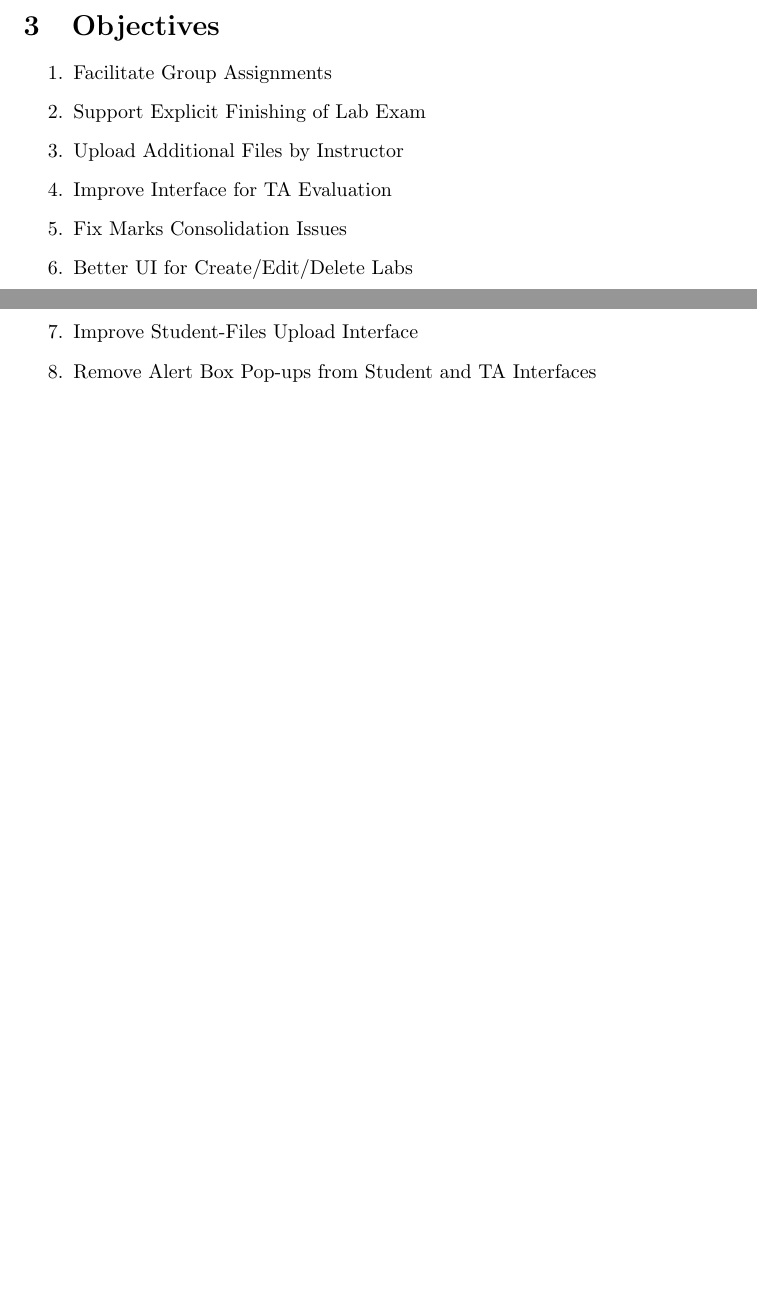
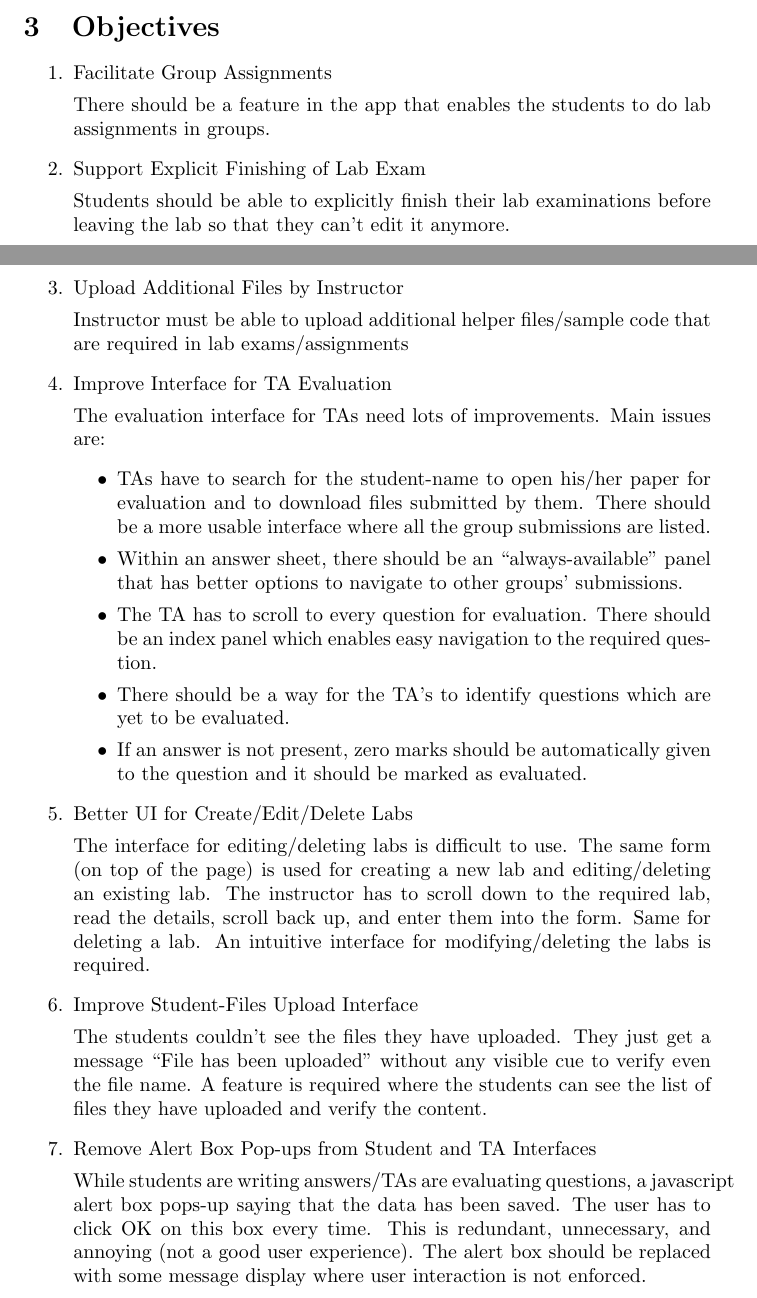
Before and after one commit to prasanthxyz/rga_report, a LaTeX document (RnD_report.tex, which reads objectives.tex): two parts of pages 3 and 4 of 7 before the commit and two parts of pages 3 and 4 of 8 after it, joined at a grey line, cut so that both start at the same text, the shorter picture padded with empty space. Compiled offline with pdfLaTeX.

Commit message:
Objectives completed

```diff
--- a/objectives.tex
+++ b/objectives.tex
@@ -1,11 +1,38 @@
 \section{Objectives}
 \begin{enumerate}
 \item Facilitate Group Assignments
+
+There should be a feature in the app that enables the students to do lab assignments in groups.
+
 \item Support Explicit Finishing of Lab Exam
+
+Students should be able to explicitly finish their lab examinations before leaving the lab so that they can't edit it anymore.
+
 \item Upload Additional Files by Instructor
+
+Instructor must be able to upload additional helper files/sample code that are required in lab exams/assignments
+
 \item Improve Interface for TA Evaluation
-\item Fix Marks Consolidation Issues
+
+The evaluation interface for TAs need lots of improvements. Main issues are:
+	\begin{itemize}
+	\item TAs have to search for the student-name to open his/her paper for evaluation and to download files submitted by them. There should be a more usable interface where all the group submissions are listed.
+	\item Within an answer sheet, there should be an ``always-available'' panel that has better options to navigate to other groups' submissions. %that has options for `go to next answer sheet', `go to previous answer sheet', and `download submitted files'.
+	\item The TA has to scroll to every question for evaluation. There should be an index panel which enables easy navigation to the required question.
+	\item There should be a way for the TA's to identify questions which are yet to be evaluated.
+	\item If an answer is not present, zero marks should be automatically given to the question and it should be marked as evaluated.
+	\end{itemize}
+
 \item Better UI for Create/Edit/Delete Labs
+
+The interface for editing/deleting labs is difficult to use. The same form (on top of the page) is used for creating a new lab and editing/deleting an existing lab. The instructor has to scroll down to the required lab, read the details, scroll back up, and enter them into the form. Same for deleting a lab. An intuitive interface for modifying/deleting the labs is required.
+
 \item Improve Student-Files Upload Interface
+
+The students couldn't see the files they have uploaded. They just get a message ``File has been uploaded'' without any visible cue to verify even the file name. A feature is required where the students can see the list of files they have uploaded and verify the content.
+
 \item Remove Alert Box Pop-ups from Student and TA Interfaces
+
+While students are writing answers/TAs are evaluating questions, a javascript alert box pops-up saying that the data has been saved. The user has to click OK on this box every time. This is redundant, unnecessary, and annoying (not a good user experience). The alert box should be replaced with some message display where user interaction is not enforced.
+
 \end{enumerate}
```
